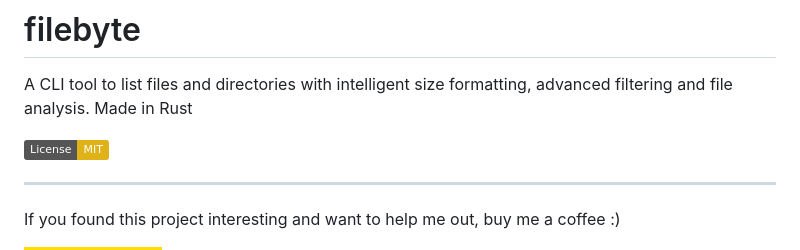
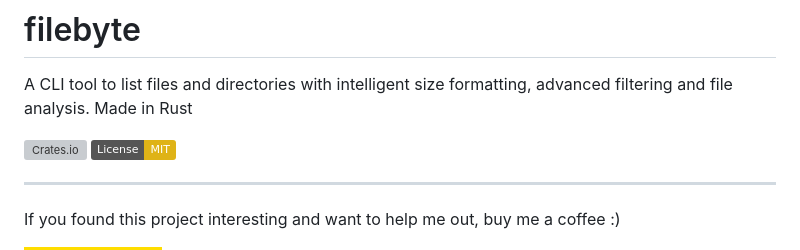
Before and after one commit to execRooted/filebyte, a Markdown page: README.md, the part around the change. Rendered like a GitHub page; badges without logos; grey boxes are pictures that could not be loaded.

Commit message:
Add badges for version and license to README

```diff
--- a/README.md
+++ b/README.md
@@ -2,6 +2,7 @@
 
 A CLI tool to list files and directories with intelligent size formatting, advanced filtering and file analysis. Made in Rust
 
+[![Crates.io](https://img.shields.io/crates/v/filebyte.svg?logo=rust)](https://crates.io/crates/filebyte)
 [![License: MIT](https://img.shields.io/badge/License-MIT-yellow.svg)](https://opensource.org/licenses/MIT)
 
 
```
